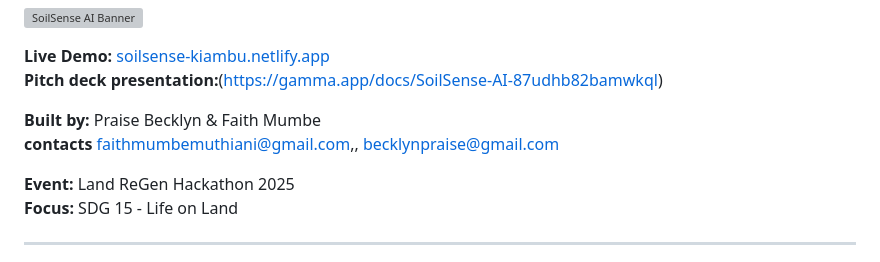
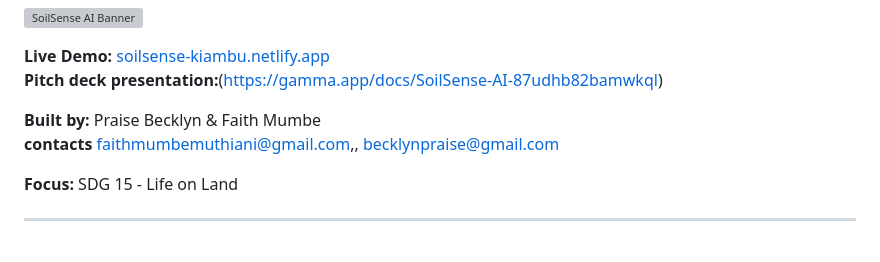
Before and after one commit to B-Lynx-del/soilsense-ai, a Markdown page: README.md, the part around the change. GitHub-like rendering; grey boxes are pictures that could not be loaded.

Commit message:
Update event details in README.md

```diff
--- a/README.md
+++ b/README.md
@@ -9,7 +9,7 @@
 **contacts**  faithmumbemuthiani@gmail.com,,
               becklynpraise@gmail.com
 
-**Event:** Land ReGen Hackathon 2025
+
 **Focus:** SDG 15 - Life on Land
 
 ---
```
